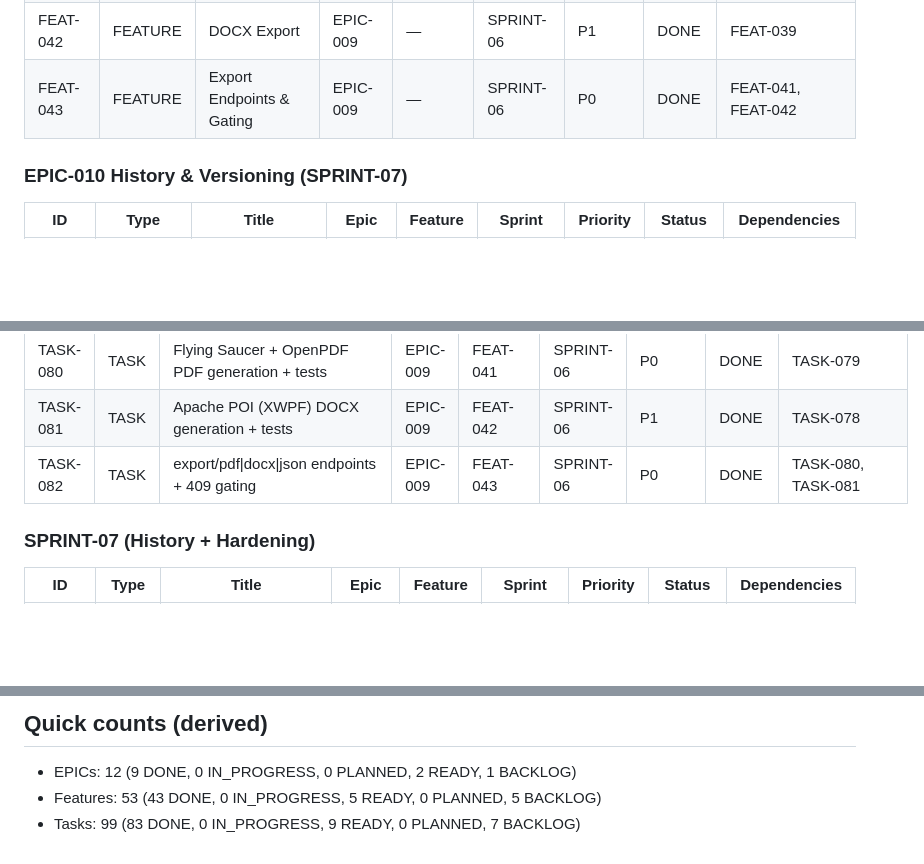
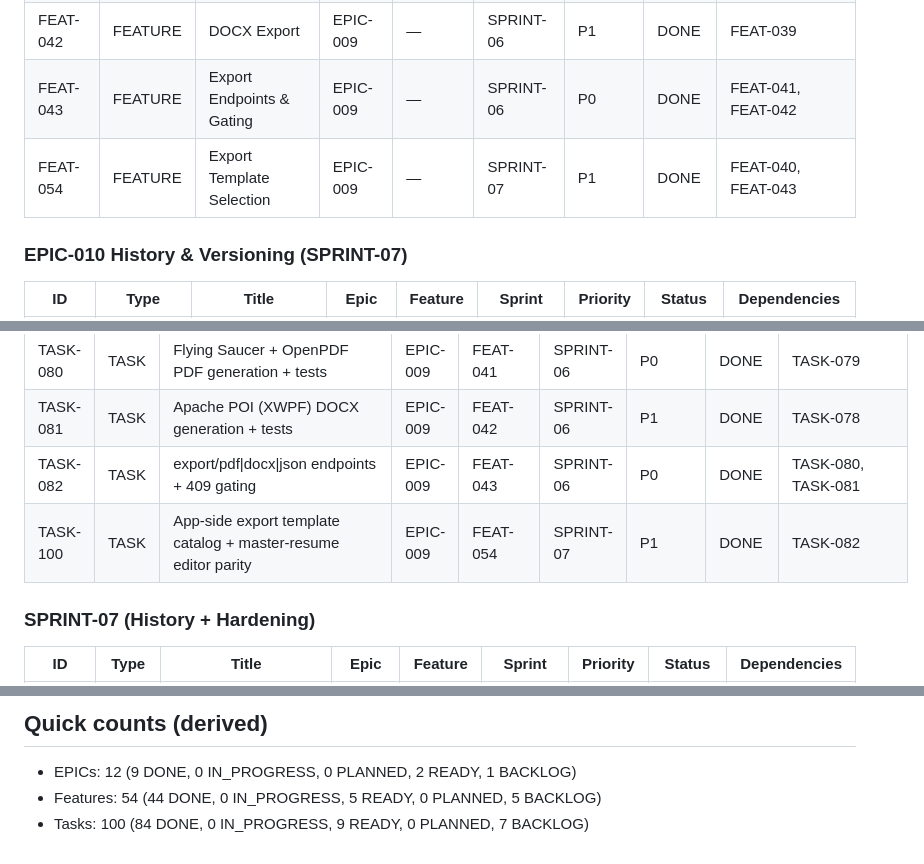
Before and after one commit to azhar-sayyad/ats-doctor, a Markdown page: docs/05-backlog.md, 3 parts joined by grey strips. GitHub-like rendering; blank space fills up the shorter version.

Commit message:
Documented template feature in backlog

```diff
--- a/docs/05-backlog.md
+++ b/docs/05-backlog.md
@@ -115,6 +115,7 @@ Legend — priority: P0 = MVP-blocking, P1 = MVP-desired, P2 = post-MVP.
 | FEAT-041 | FEATURE | PDF Export | EPIC-009 | — | SPRINT-06 | P0 | DONE | FEAT-040 |
 | FEAT-042 | FEATURE | DOCX Export | EPIC-009 | — | SPRINT-06 | P1 | DONE | FEAT-039 |
 | FEAT-043 | FEATURE | Export Endpoints & Gating | EPIC-009 | — | SPRINT-06 | P0 | DONE | FEAT-041, FEAT-042 |
+| FEAT-054 | FEATURE | Export Template Selection | EPIC-009 | — | SPRINT-07 | P1 | DONE | FEAT-040, FEAT-043 |
 
 ### EPIC-010 History & Versioning (SPRINT-07)
 
@@ -259,6 +260,7 @@ Legend — priority: P0 = MVP-blocking, P1 = MVP-desired, P2 = post-MVP.
 | TASK-080 | TASK | Flying Saucer + OpenPDF PDF generation + tests | EPIC-009 | FEAT-041 | SPRINT-06 | P0 | DONE | TASK-079 |
 | TASK-081 | TASK | Apache POI (XWPF) DOCX generation + tests | EPIC-009 | FEAT-042 | SPRINT-06 | P1 | DONE | TASK-078 |
 | TASK-082 | TASK | export/pdf\|docx\|json endpoints + 409 gating | EPIC-009 | FEAT-043 | SPRINT-06 | P0 | DONE | TASK-080, TASK-081 |
+| TASK-100 | TASK | App-side export template catalog + master-resume editor parity | EPIC-009 | FEAT-054 | SPRINT-07 | P1 | DONE | TASK-082 |
 
 ### SPRINT-07 (History + Hardening)
 
@@ -292,5 +294,5 @@ Legend — priority: P0 = MVP-blocking, P1 = MVP-desired, P2 = post-MVP.
 ## Quick counts (derived)
 
 - EPICs: 12 (9 DONE, 0 IN_PROGRESS, 0 PLANNED, 2 READY, 1 BACKLOG)
-- Features: 53 (43 DONE, 0 IN_PROGRESS, 5 READY, 0 PLANNED, 5 BACKLOG)
-- Tasks: 99 (83 DONE, 0 IN_PROGRESS, 9 READY, 0 PLANNED, 7 BACKLOG)
+- Features: 54 (44 DONE, 0 IN_PROGRESS, 5 READY, 0 PLANNED, 5 BACKLOG)
+- Tasks: 100 (84 DONE, 0 IN_PROGRESS, 9 READY, 0 PLANNED, 7 BACKLOG)
```
